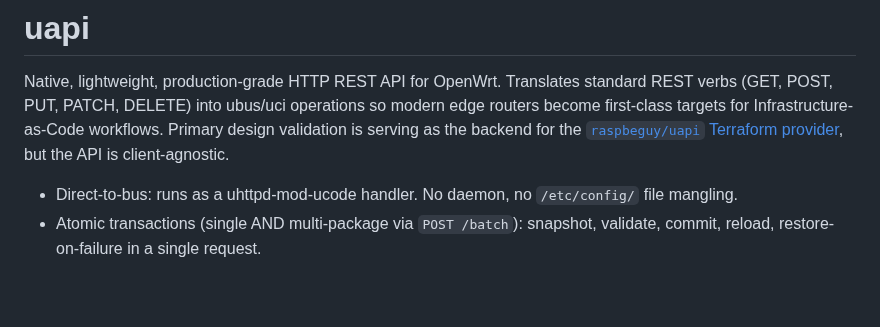
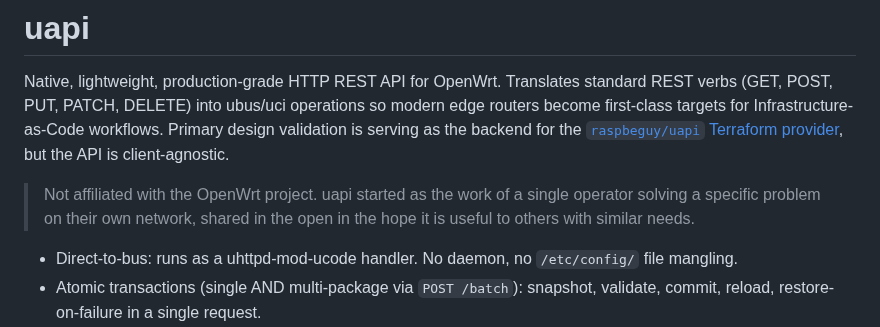
Before and after one commit to openwrt-iac/uapi, a Markdown page: README.md, the part around the change. Drawn GitHub-style; blank space fills up the shorter version.

Commit message:
docs: add not-affiliated-with-OpenWrt disclaimer to README
Co-Authored-By: Claude Opus 4.7 <noreply@anthropic.com>

```diff
--- a/README.md
+++ b/README.md
@@ -1,6 +1,8 @@
 # uapi
 
 Native, lightweight, production-grade HTTP REST API for OpenWrt. Translates standard REST verbs (GET, POST, PUT, PATCH, DELETE) into ubus/uci operations so modern edge routers become first-class targets for Infrastructure-as-Code workflows. Primary design validation is serving as the backend for the [`raspbeguy/uapi` Terraform provider](https://registry.terraform.io/providers/raspbeguy/uapi), but the API is client-agnostic.
+
+> Not affiliated with the OpenWrt project. uapi started as the work of a single operator solving a specific problem on their own network, shared in the open in the hope it is useful to others with similar needs.
 
 - Direct-to-bus: runs as a uhttpd-mod-ucode handler. No daemon, no `/etc/config/` file mangling.
 - Atomic transactions (single AND multi-package via `POST /batch`): snapshot, validate, commit, reload, restore-on-failure in a single request.
```
